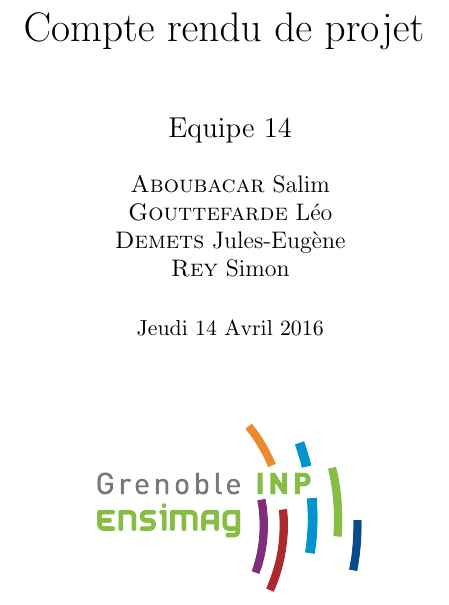
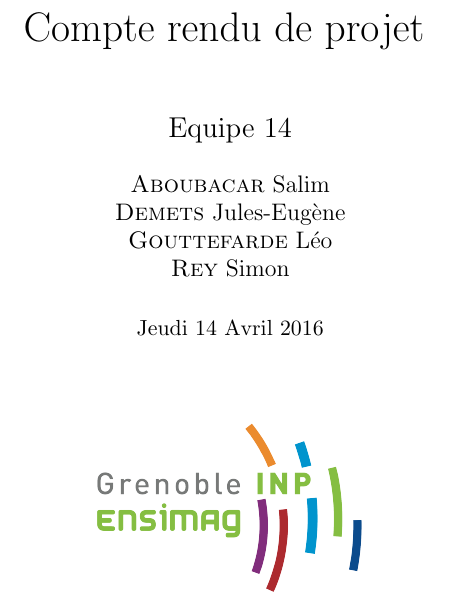
Before and after one commit to Seekar/rpg-jee, a LaTeX document (rapport/rapport.tex): part of page 1 of 3, cut so that both start at the same text. Compiled offline with pdfLaTeX.

Commit message:
Update rapport.tex

```diff
--- a/rapport/rapport.tex
+++ b/rapport/rapport.tex
@@ -45,8 +45,8 @@
 \author{\Large Equipe 14 \\
 \\
     {\sc Aboubacar}~Salim\\
+    {\sc Demets}~Jules-Eugène\\
     {\sc Gouttefarde}~Léo\\
-    {\sc Demets}~Jules-Eugène\\
     {\sc Rey}~Simon
 }
 
```
